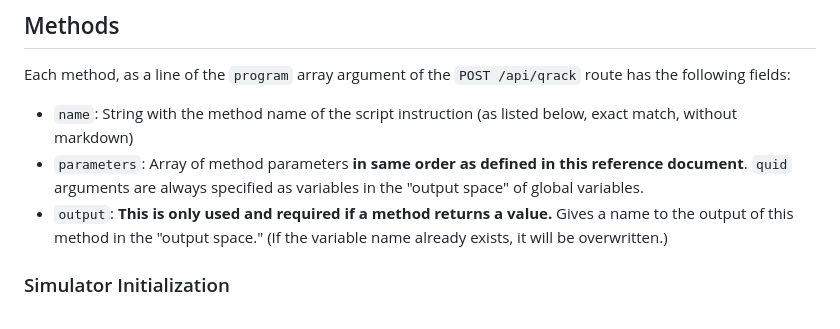
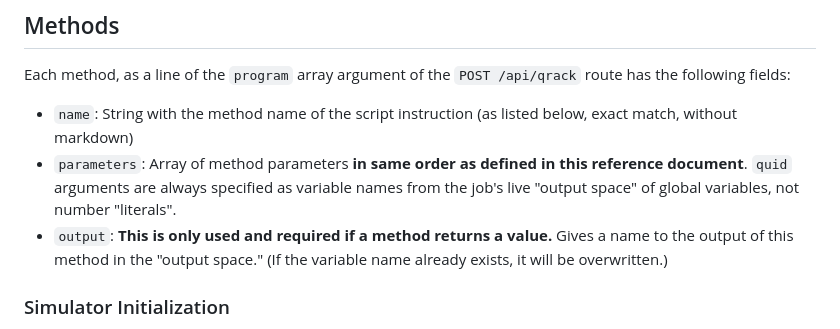
Before and after one commit to vm6502q/qrack.net, a Markdown page: api/README.md, the part around the change. Rendered like a GitHub page.

Commit message:
...not number 'literals'

```diff
--- a/api/README.md
+++ b/api/README.md
@@ -64,7 +64,7 @@ Returns the status and "**output space**" of the job. All methods that return an
 Each method, as a line of the `program` array argument of the `POST /api/qrack` route has the following fields:
 
 - `name`: String with the method name of the script instruction (as listed below, exact match, without markdown)
-- `parameters`: Array of method parameters **in same order as defined in this reference document**. `quid` arguments are always specified as variables in the "output space" of global variables.
+- `parameters`: Array of method parameters **in same order as defined in this reference document**. `quid` arguments are always specified as variable names from the job's live "output space" of global variables, not number "literals".
 - `output`: **This is only used and required if a method returns a value.** Gives a name to the output of this method in the "output space." (If the variable name already exists, it will be overwritten.)
 
 ### Simulator Initialization
```
